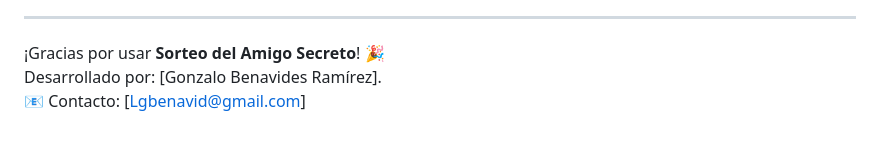
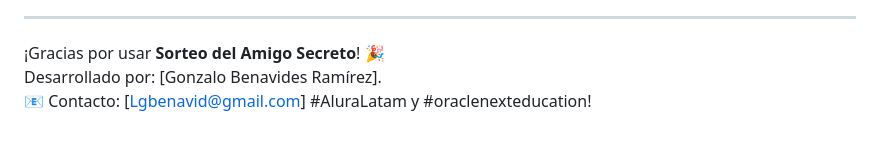
Before and after one commit to lgbenavid/Challenge-Amigo-secreto, a Markdown page: README.md, the part around the change. GitHub-like rendering.

```diff
--- a/README.md
+++ b/README.md
@@ -99,3 +99,4 @@ amigo-secreto/
 ¡Gracias por usar **Sorteo del Amigo Secreto**! 🎉
 Desarrollado por: [Gonzalo Benavides Ramírez].
 📧 Contacto: [Lgbenavid@gmail.com]
+#AluraLatam y #oraclenexteducation!
```
